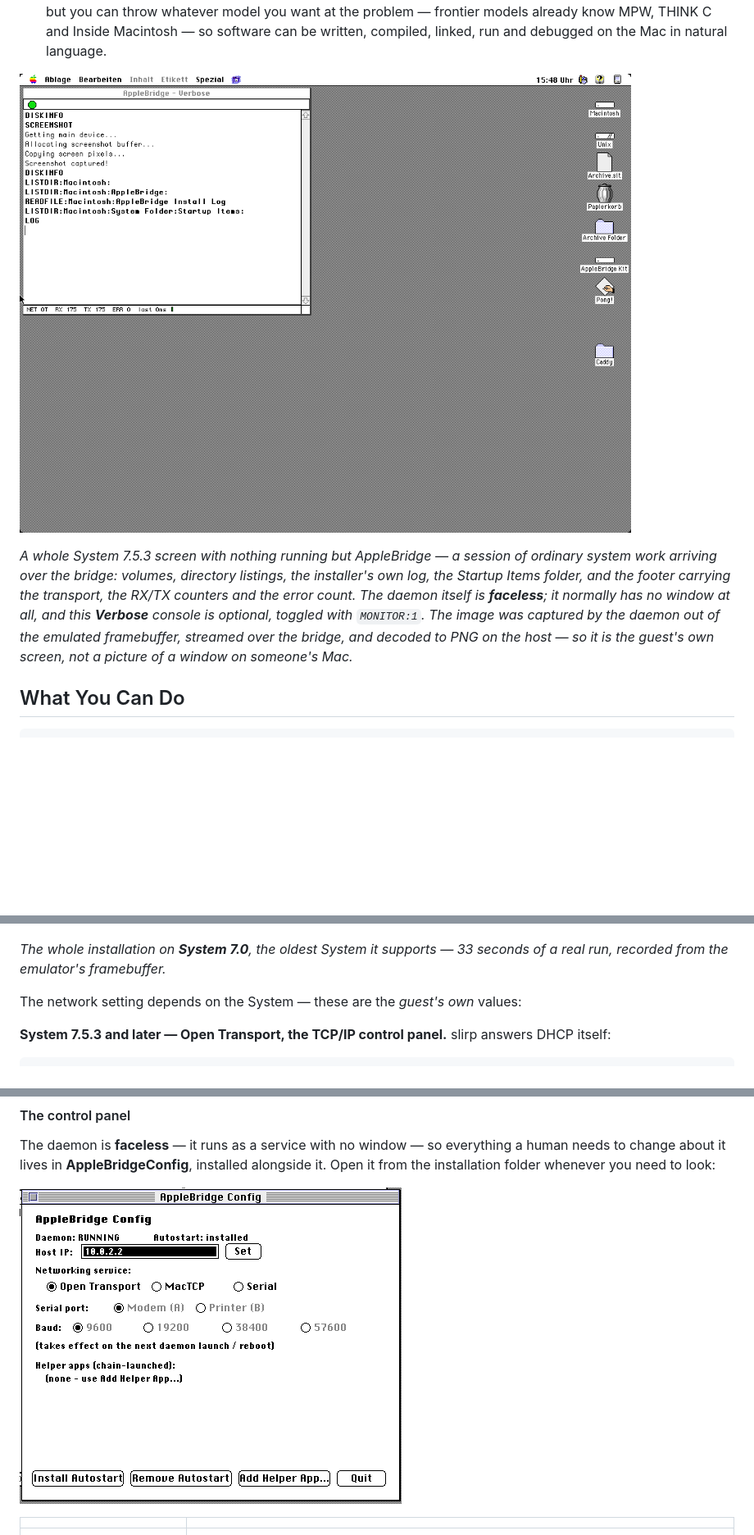
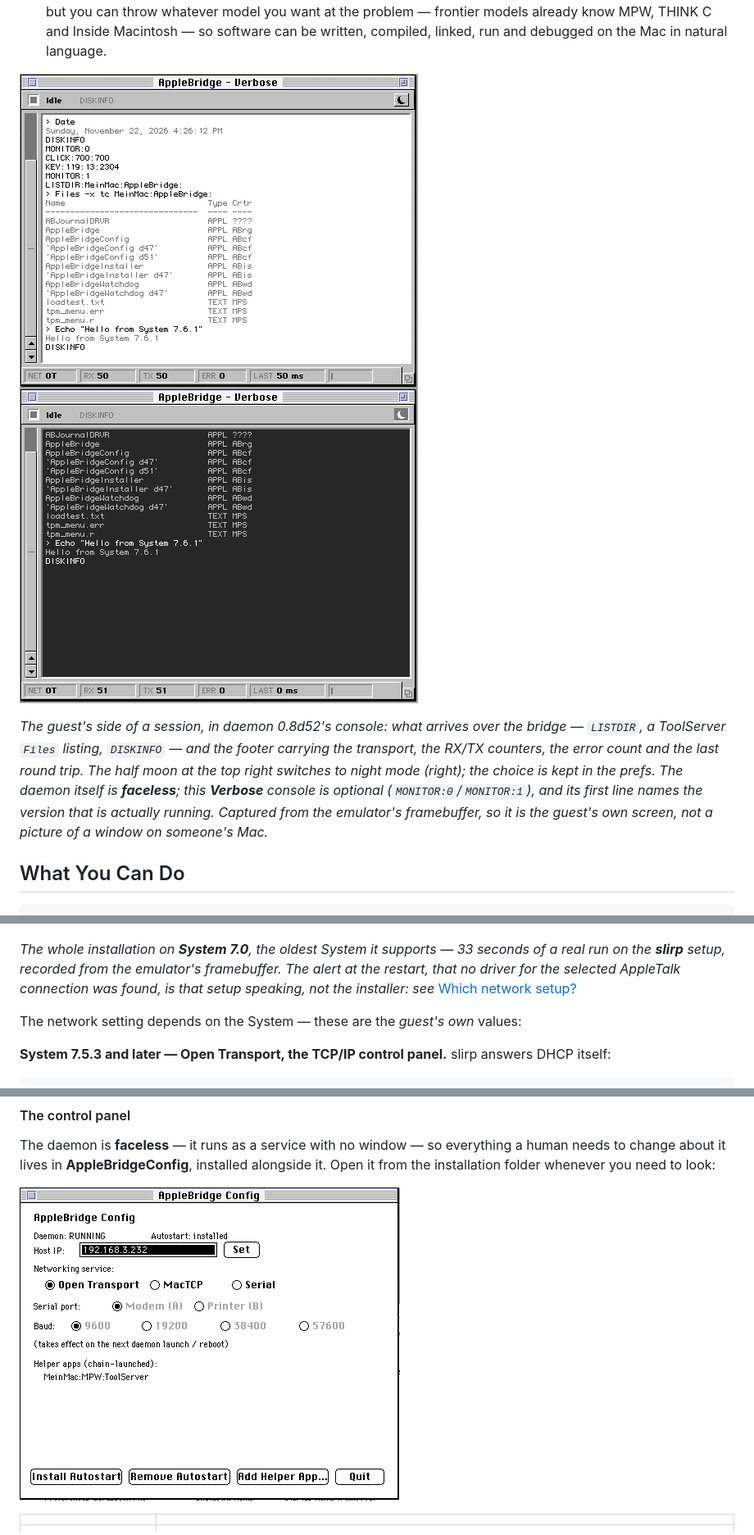
Before and after one commit to LoetLuemmel/AppleBridge, a Markdown page: README.md, 3 parts joined by grey strips. Shown at 82% size. Drawn GitHub-style; pictures changed too: docs/images/config-panel-0.8d33.png (deleted), docs/images/config-panel-0.8d52.png (added), docs/images/daemon-verbose-0.8d33.png (deleted); blank space fills up the shorter version.

```diff
--- a/README.md
+++ b/README.md
@@ -19,15 +19,15 @@ That makes it two things at once:
   already know MPW, THINK C and Inside Macintosh — so software can be written, compiled,
   linked, run and debugged on the Mac in natural language.
 
-![A System 7.5.3 desktop with only AppleBridge running: its Verbose console listing DISKINFO, directory listings, a file read and the Startup Items folder, with a NET OT / RX 175 / TX 175 / ERR 0 footer](docs/images/daemon-verbose-0.8d33.png)
+![The AppleBridge Verbose console on System 7.6.1, classic: a strip with the activity LED, the current command and a half-moon button, a scroller on the left, a Files listing and a greeting in the log, and a NET OT / RX / TX / ERR / LAST footer](docs/images/daemon-verbose-0.8d52.png) ![The same console in night mode: light text on a dark well, the same strip and footer](docs/images/daemon-verbose-0.8d52-night.png)
 
-*A whole System 7.5.3 screen with nothing running but AppleBridge — a session of ordinary
-system work arriving over the bridge: volumes, directory listings, the installer's own log,
-the Startup Items folder, and the footer carrying the transport, the RX/TX counters and the
-error count. The daemon itself is **faceless**; it normally has no window at all, and this
-**Verbose** console is optional, toggled with `MONITOR:1`. The image was captured by the
-daemon out of the emulated framebuffer, streamed over the bridge, and decoded to PNG on the
-host — so it is the guest's own screen, not a picture of a window on someone's Mac.*
+*The guest's side of a session, in daemon 0.8d52's console: what arrives over the bridge —
+`LISTDIR`, a ToolServer `Files` listing, `DISKINFO` — and the footer carrying the transport,
+the RX/TX counters, the error count and the last round trip. The half moon at the top right
+switches to night mode (right); the choice is kept in the prefs. The daemon itself is
+**faceless**; this **Verbose** console is optional (`MONITOR:0`/`MONITOR:1`), and its first
+line names the version that is actually running. Captured from the emulator's framebuffer,
+so it is the guest's own screen, not a picture of a window on someone's Mac.*
 
 ## What You Can Do
 
@@ -275,7 +292,9 @@ not ship; the config panel on the guest needs nothing.
 ![The whole installation on System 7.0 with MacTCP 2.0.6: the kit folder, the installer's preflight with every check OK, Install, Restart, the watchdog starting the daemon, "AppleBridge is installed and running", live bridge traffic in the console, and About This Macintosh](docs/images/s7-70-install.gif)
 
 *The whole installation on **System 7.0**, the oldest System it supports — 33 seconds
-of a real run, recorded from the emulator's framebuffer.*
+of a real run on the **slirp** setup, recorded from the emulator's framebuffer. The alert
+at the restart, that no driver for the selected AppleTalk connection was found, is that
+setup speaking, not the installer: see* [Which network setup?](#which-network-setup)
 
 The network setting depends on the System — these are the *guest's own* values:
 
@@ -348,7 +372,7 @@ The daemon is **faceless** — it runs as a service with no window — so everyt
 human needs to change about it lives in **AppleBridgeConfig**, installed alongside
 it. Open it from the installation folder whenever you need to look:
 
-![AppleBridgeConfig: daemon status and autostart, an editable host address with a Set button, the three networking radios with the serial options dimmed, the helper-app list, and the four buttons](docs/images/config-panel-0.8d33.png)
+![AppleBridgeConfig: daemon status and autostart, an editable host address with a Set button, the three networking radios with the serial options dimmed, the helper-app list, and the four buttons](docs/images/config-panel-0.8d52.png)
 
 | | |
 |---|---|
```
Also changed, not shown: other parts of README.md (+23 -0 lines), docs/images/README.md (+1 -1 lines), 1 other file.
